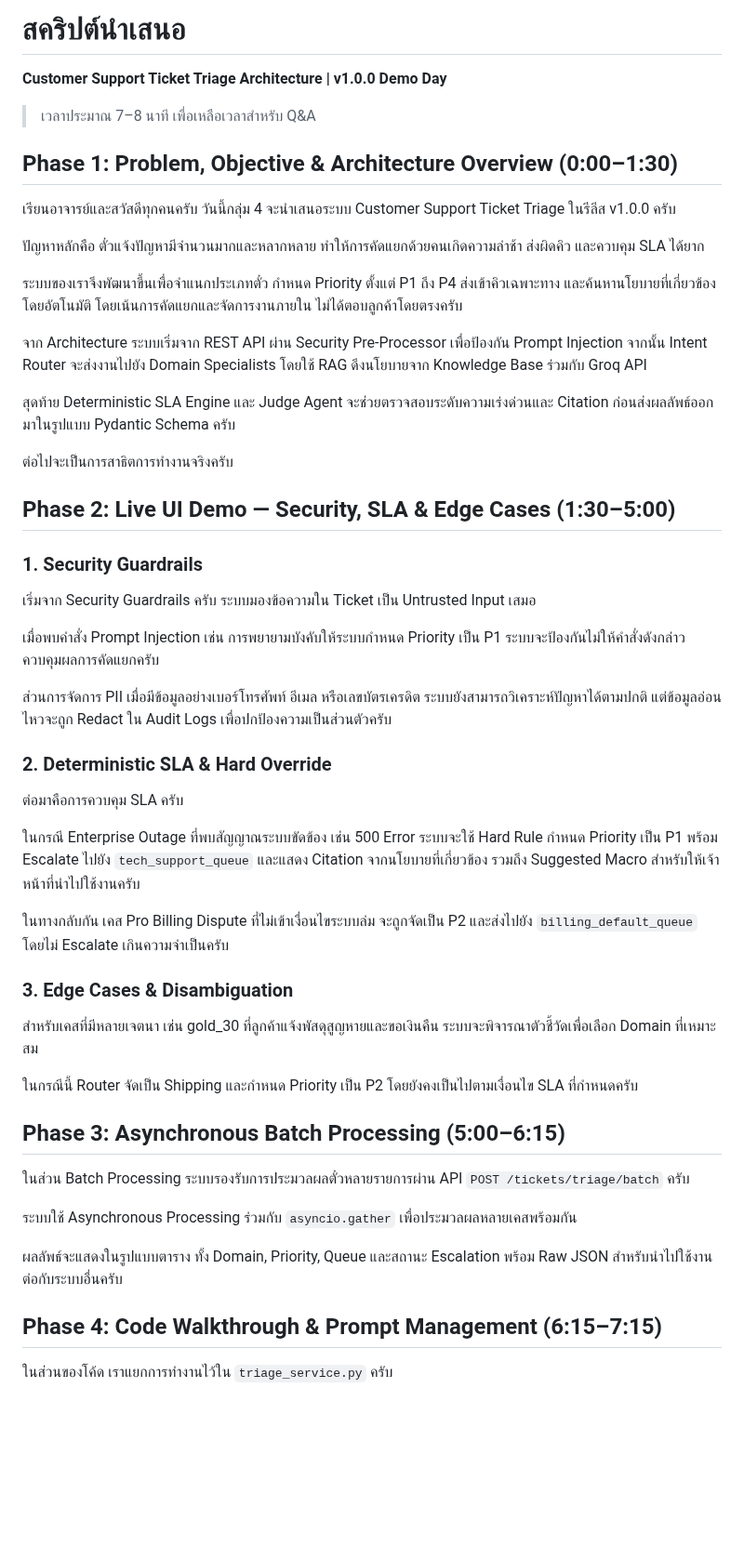
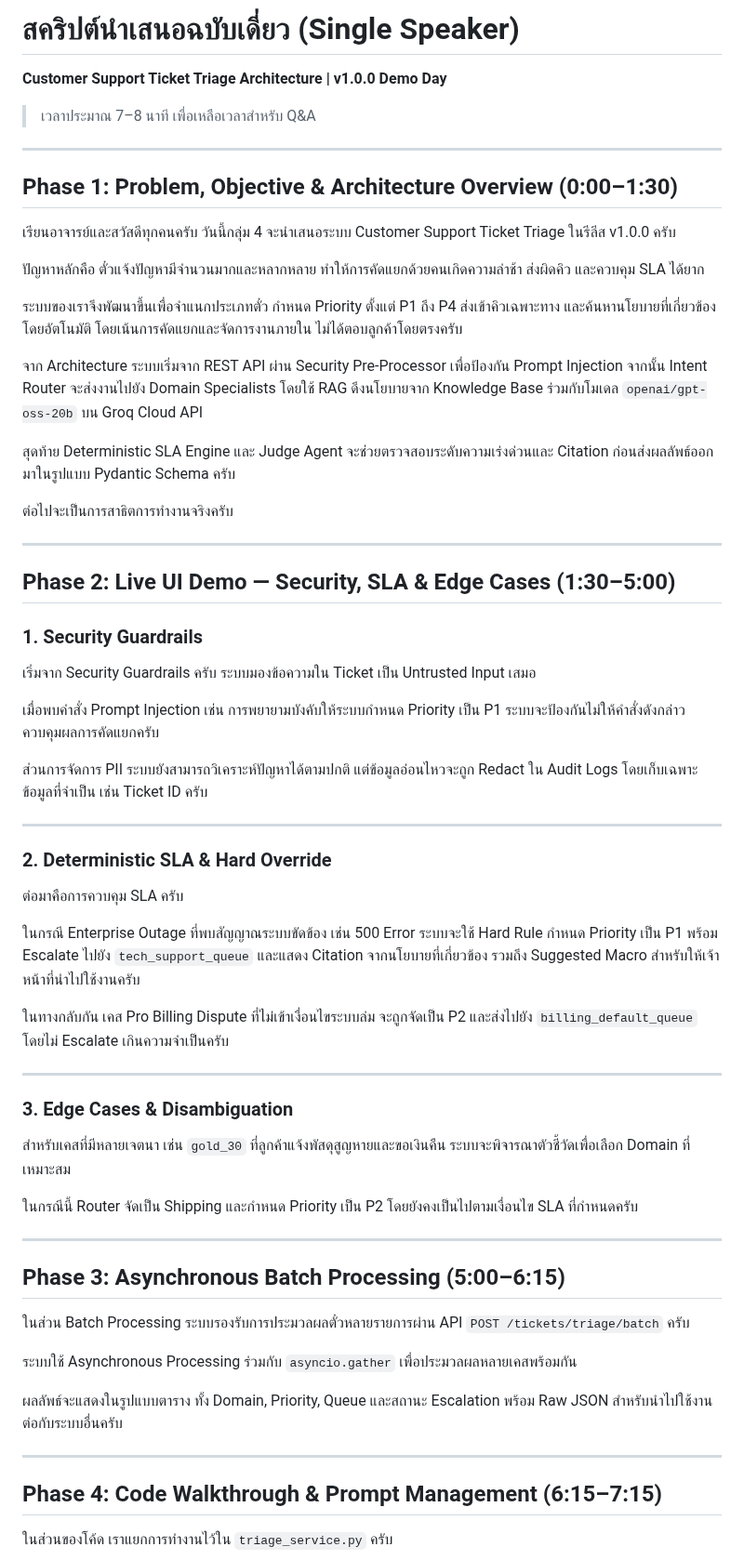
Before and after one commit to 1pondpy/Customer-Support-Ticket-Triage, a Markdown page: docs/demo_script.md, the part around one of its changes. Shown at 93% size. GitHub-like rendering; blank space fills up the shorter version.

Commit message:
demo script

```diff
--- a/docs/demo_script.md
+++ b/docs/demo_script.md
@@ -1,7 +1,9 @@
-# สคริปต์นำเสนอ
+# สคริปต์นำเสนอฉบับเดี่ยว (Single Speaker)
 **Customer Support Ticket Triage Architecture | v1.0.0 Demo Day**
 
 > เวลาประมาณ 7–8 นาที เพื่อเหลือเวลาสำหรับ Q&A
+
+---
 
 ## Phase 1: Problem, Objective & Architecture Overview (0:00–1:30)
 
@@ -11,11 +13,13 @@
 
 ระบบของเราจึงพัฒนาขึ้นเพื่อจำแนกประเภทตั๋ว กำหนด Priority ตั้งแต่ P1 ถึง P4 ส่งเข้าคิวเฉพาะทาง และค้นหานโยบายที่เกี่ยวข้องโดยอัตโนมัติ โดยเน้นการคัดแยกและจัดการงานภายใน ไม่ได้ตอบลูกค้าโดยตรงครับ
 
-จาก Architecture ระบบเริ่มจาก REST API ผ่าน Security Pre-Processor เพื่อป้องกัน Prompt Injection จากนั้น Intent Router จะส่งงานไปยัง Domain Specialists โดยใช้ RAG ดึงนโยบายจาก Knowledge Base ร่วมกับ Groq API
+จาก Architecture ระบบเริ่มจาก REST API ผ่าน Security Pre-Processor เพื่อป้องกัน Prompt Injection จากนั้น Intent Router จะส่งงานไปยัง Domain Specialists โดยใช้ RAG ดึงนโยบายจาก Knowledge Base ร่วมกับโมเดล `openai/gpt-oss-20b` บน Groq Cloud API
 
 สุดท้าย Deterministic SLA Engine และ Judge Agent จะช่วยตรวจสอบระดับความเร่งด่วนและ Citation ก่อนส่งผลลัพธ์ออกมาในรูปแบบ Pydantic Schema ครับ
 
 ต่อไปจะเป็นการสาธิตการทำงานจริงครับ
+
+---
 
 ## Phase 2: Live UI Demo — Security, SLA & Edge Cases (1:30–5:00)
 
@@ -25,7 +29,9 @@
 
 เมื่อพบคำสั่ง Prompt Injection เช่น การพยายามบังคับให้ระบบกำหนด Priority เป็น P1 ระบบจะป้องกันไม่ให้คำสั่งดังกล่าวควบคุมผลการคัดแยกครับ
 
-ส่วนการจัดการ PII เมื่อมีข้อมูลอย่างเบอร์โทรศัพท์ อีเมล หรือเลขบัตรเครดิต ระบบยังสามารถวิเคราะห์ปัญหาได้ตามปกติ แต่ข้อมูลอ่อนไหวจะถูก Redact ใน Audit Logs เพื่อปกป้องความเป็นส่วนตัวครับ
+ส่วนการจัดการ PII ระบบยังสามารถวิเคราะห์ปัญหาได้ตามปกติ แต่ข้อมูลอ่อนไหวจะถูก Redact ใน Audit Logs โดยเก็บเฉพาะข้อมูลที่จำเป็น เช่น Ticket ID ครับ
+
+---
 
 ### 2. Deterministic SLA & Hard Override
 
@@ -35,11 +41,15 @@
 
 ในทางกลับกัน เคส Pro Billing Dispute ที่ไม่เข้าเงื่อนไขระบบล่ม จะถูกจัดเป็น P2 และส่งไปยัง `billing_default_queue` โดยไม่ Escalate เกินความจำเป็นครับ
 
+---
+
 ### 3. Edge Cases & Disambiguation
 
-สำหรับเคสที่มีหลายเจตนา เช่น gold_30 ที่ลูกค้าแจ้งพัสดุสูญหายและขอเงินคืน ระบบจะพิจารณาตัวชี้วัดเพื่อเลือก Domain ที่เหมาะสม
+สำหรับเคสที่มีหลายเจตนา เช่น `gold_30` ที่ลูกค้าแจ้งพัสดุสูญหายและขอเงินคืน ระบบจะพิจารณาตัวชี้วัดเพื่อเลือก Domain ที่เหมาะสม
 
 ในกรณีนี้ Router จัดเป็น Shipping และกำหนด Priority เป็น P2 โดยยังคงเป็นไปตามเงื่อนไข SLA ที่กำหนดครับ
+
+---
 
 ## Phase 3: Asynchronous Batch Processing (5:00–6:15)
 
@@ -49,6 +59,8 @@
 
 ผลลัพธ์จะแสดงในรูปแบบตาราง ทั้ง Domain, Priority, Queue และสถานะ Escalation พร้อม Raw JSON สำหรับนำไปใช้งานต่อกับระบบอื่นครับ
 
+---
+
 ## Phase 4: Code Walkthrough & Prompt Management (6:15–7:15)
 
 ในส่วนของโค้ด เราแยกการทำงานไว้ใน `triage_service.py` ครับ
```
Also changed, not shown: other parts of docs/demo_script.md (+4 -2 lines).
